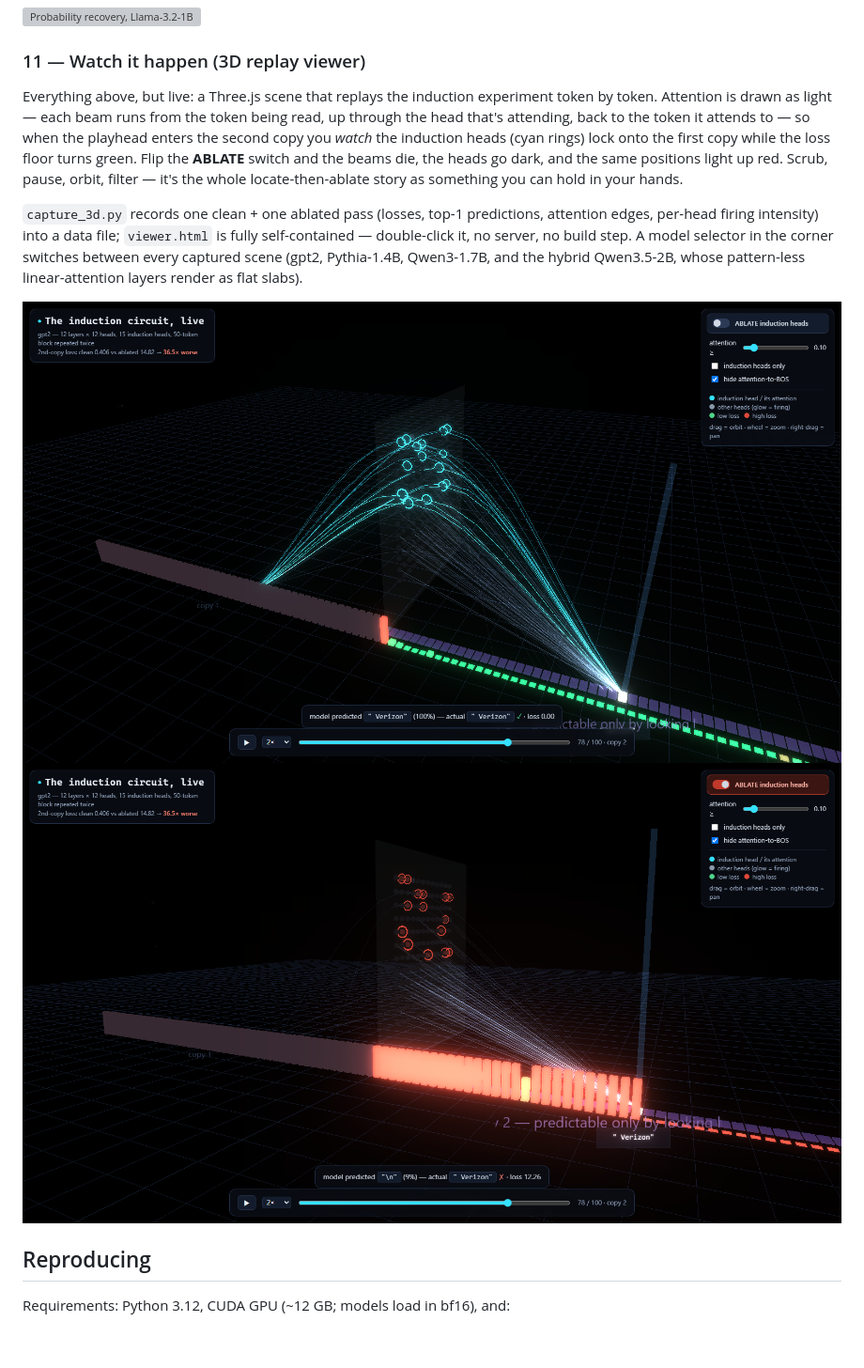
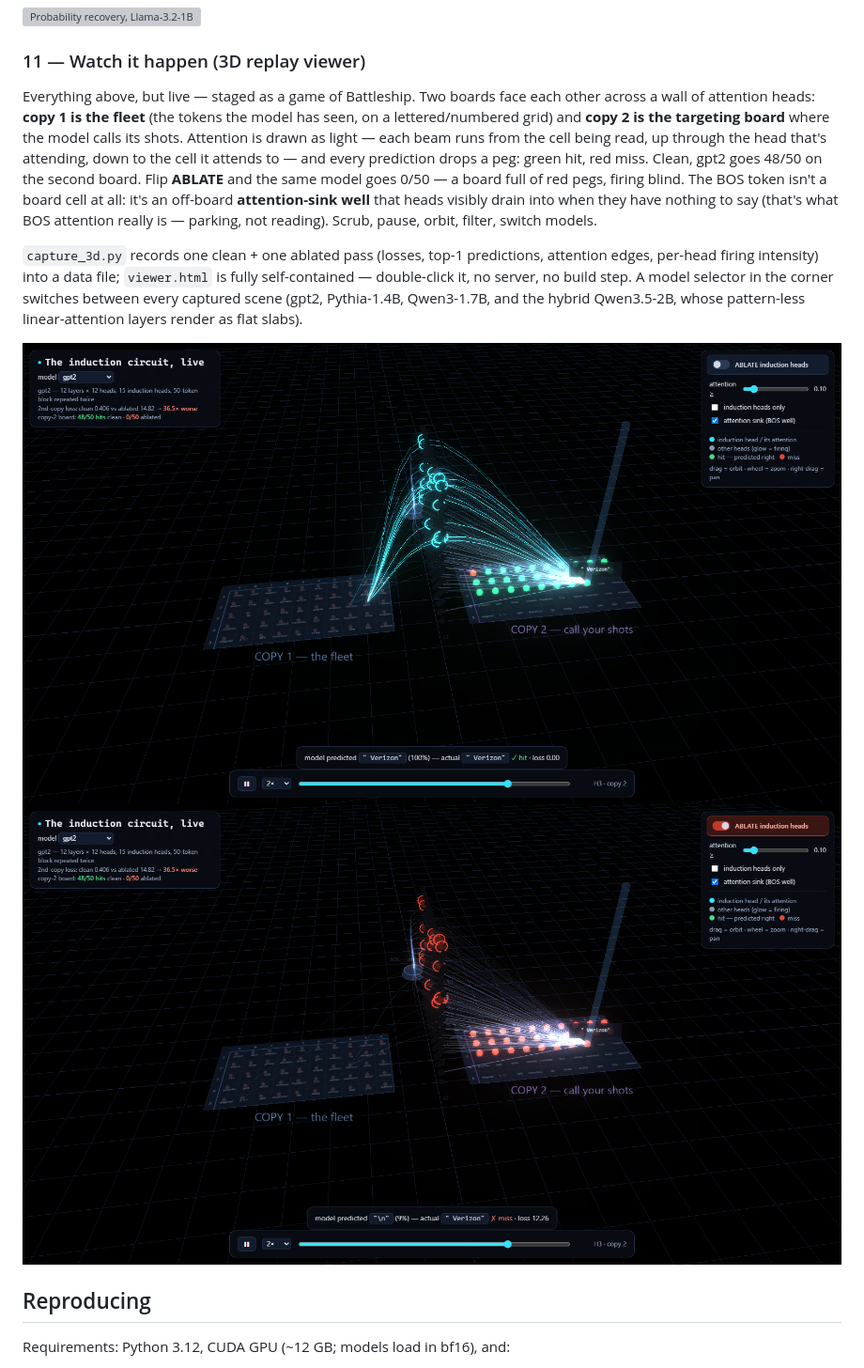
Before and after one commit to GeoNicol/mech-interp, a Markdown page: README.md, the part around the change. Shown at 94% size. Rendered like a GitHub page; pictures changed too: 11_induction_3d/results/viewer_18_clean_gpt2.png, 11_induction_3d/results/viewer_19_ablated_gpt2.png; blank space fills up the shorter version; grey boxes are pictures that could not be loaded.

```diff
--- a/README.md
+++ b/README.md
@@ -206,13 +206,16 @@ measurement. Switching from argmax to probability changed which methods look saf
 
 ### 11 — Watch it happen (3D replay viewer)
 
-Everything above, but live: a Three.js scene that replays the induction experiment token
-by token. Attention is drawn as light — each beam runs from the token being read, up
-through the head that's attending, back to the token it attends to — so when the playhead
-enters the second copy you *watch* the induction heads (cyan rings) lock onto the first
-copy while the loss floor turns green. Flip the **ABLATE** switch and the beams die, the
-heads go dark, and the same positions light up red. Scrub, pause, orbit, filter — it's
-the whole locate-then-ablate story as something you can hold in your hands.
+Everything above, but live — staged as a game of Battleship. Two boards face each other
+across a wall of attention heads: **copy 1 is the fleet** (the tokens the model has seen,
+on a lettered/numbered grid) and **copy 2 is the targeting board** where the model calls
+its shots. Attention is drawn as light — each beam runs from the cell being read, up
+through the head that's attending, down to the cell it attends to — and every prediction
+drops a peg: green hit, red miss. Clean, gpt2 goes 48/50 on the second board. Flip
+**ABLATE** and the same model goes 0/50 — a board full of red pegs, firing blind. The
+BOS token isn't a board cell at all: it's an off-board **attention-sink well** that heads
+visibly drain into when they have nothing to say (that's what BOS attention really is —
+parking, not reading). Scrub, pause, orbit, filter, switch models.
 
 `capture_3d.py` records one clean + one ablated pass (losses, top-1 predictions,
 attention edges, per-head firing intensity) into a data file; `viewer.html` is fully
```
Also changed, not shown: 1 other file.
